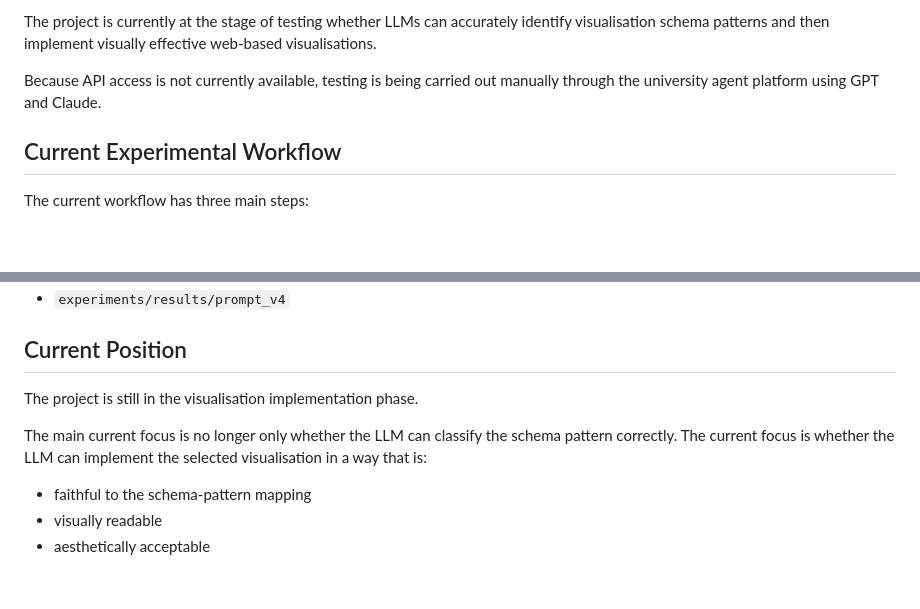
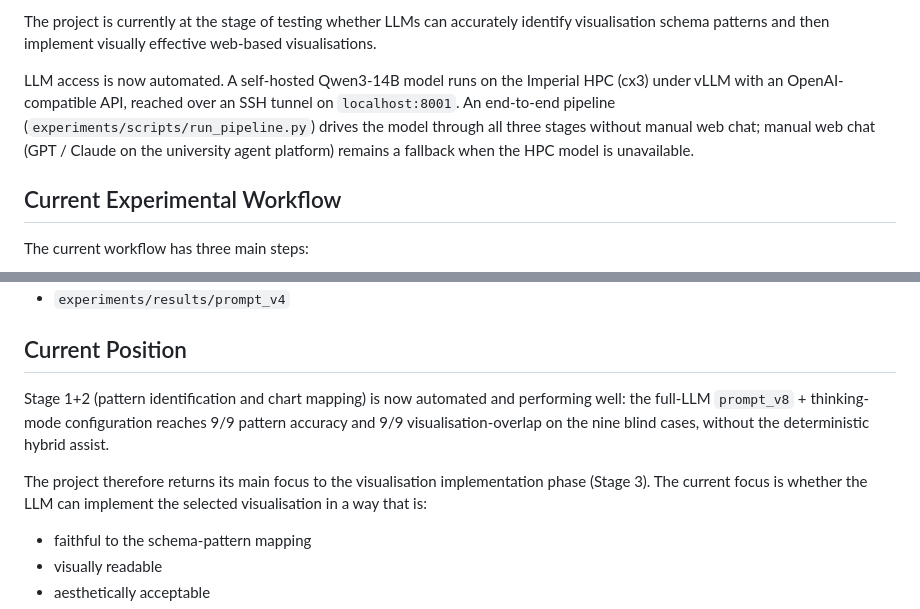
Before and after one commit to celty0171/FYP, a Markdown page: PROJECT_STATUS.md, 2 parts joined by grey strips. Rendered like a GitHub page; blank space fills up the shorter version.

```diff
--- a/PROJECT_STATUS.md
+++ b/PROJECT_STATUS.md
@@ -6,7 +6,7 @@ Date: 2026-06-09
 
 The project is currently at the stage of testing whether LLMs can accurately identify visualisation schema patterns and then implement visually effective web-based visualisations.
 
-Because API access is not currently available, testing is being carried out manually through the university agent platform using GPT and Claude.
+LLM access is now automated. A self-hosted Qwen3-14B model runs on the Imperial HPC (cx3) under vLLM with an OpenAI-compatible API, reached over an SSH tunnel on `localhost:8001`. An end-to-end pipeline (`experiments/scripts/run_pipeline.py`) drives the model through all three stages without manual web chat; manual web chat (GPT / Claude on the university agent platform) remains a fallback when the HPC model is unavailable.
 
 ## Current Experimental Workflow
 
@@ -71,9 +107,9 @@ Relevant output location:
 
 ## Current Position
 
-The project is still in the visualisation implementation phase.
+Stage 1+2 (pattern identification and chart mapping) is now automated and performing well: the full-LLM `prompt_v8` + thinking-mode configuration reaches 9/9 pattern accuracy and 9/9 visualisation-overlap on the nine blind cases, without the deterministic hybrid assist.
 
-The main current focus is no longer only whether the LLM can classify the schema pattern correctly. The current focus is whether the LLM can implement the selected visualisation in a way that is:
+The project therefore returns its main focus to the visualisation implementation phase (Stage 3). The current focus is whether the LLM can implement the selected visualisation in a way that is:
 
 - faithful to the schema-pattern mapping
 - visually readable
```
Also changed, not shown: other parts of PROJECT_STATUS.md (+39 -3 lines).
